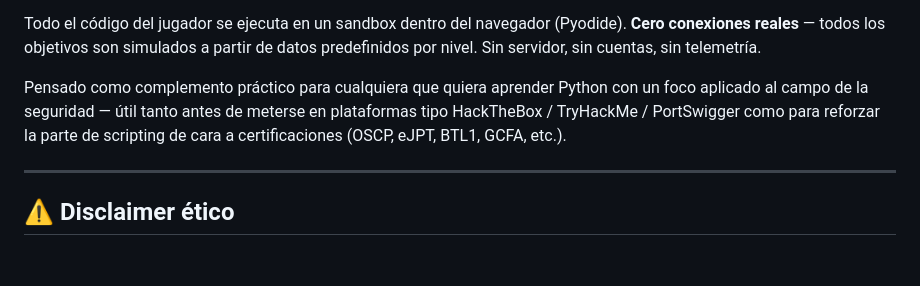
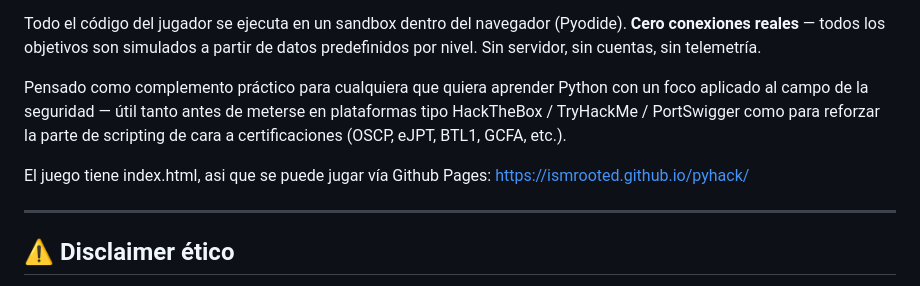
Before and after one commit to IsmRooted/pyhack, a Markdown page: README.md, the part around the change. Rendered like a GitHub page; blank space fills up the shorter version.

```diff
--- a/README.md
+++ b/README.md
@@ -7,6 +7,8 @@ PyHack es un juego educativo en navegador para aprender Python con un foco aplic
 Todo el código del jugador se ejecuta en un sandbox dentro del navegador (Pyodide). **Cero conexiones reales** — todos los objetivos son simulados a partir de datos predefinidos por nivel. Sin servidor, sin cuentas, sin telemetría.
 
 Pensado como complemento práctico para cualquiera que quiera aprender Python con un foco aplicado al campo de la seguridad — útil tanto antes de meterse en plataformas tipo HackTheBox / TryHackMe / PortSwigger como para reforzar la parte de scripting de cara a certificaciones (OSCP, eJPT, BTL1, GCFA, etc.).
+
+El juego tiene index.html, asi que se puede jugar vía Github Pages: https://ismrooted.github.io/pyhack/
 
 ---
 
```
